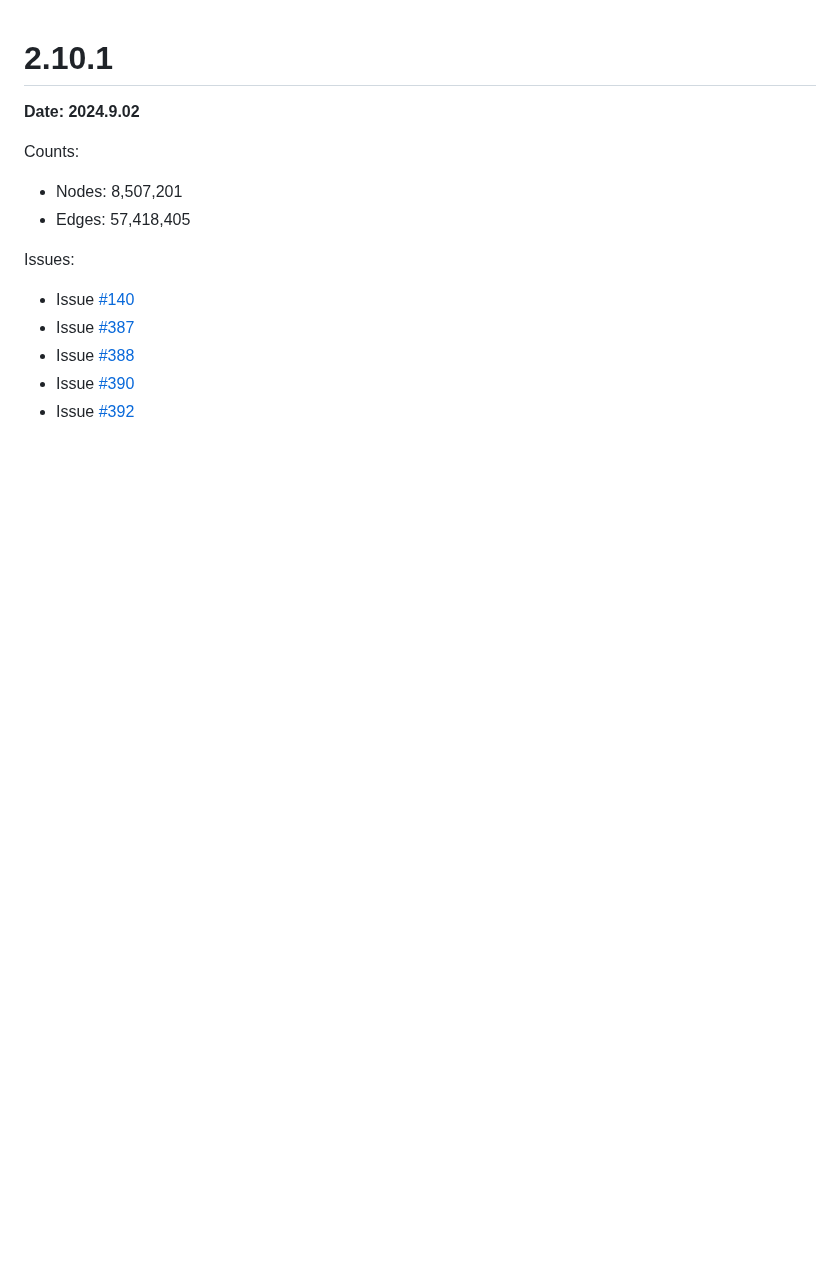
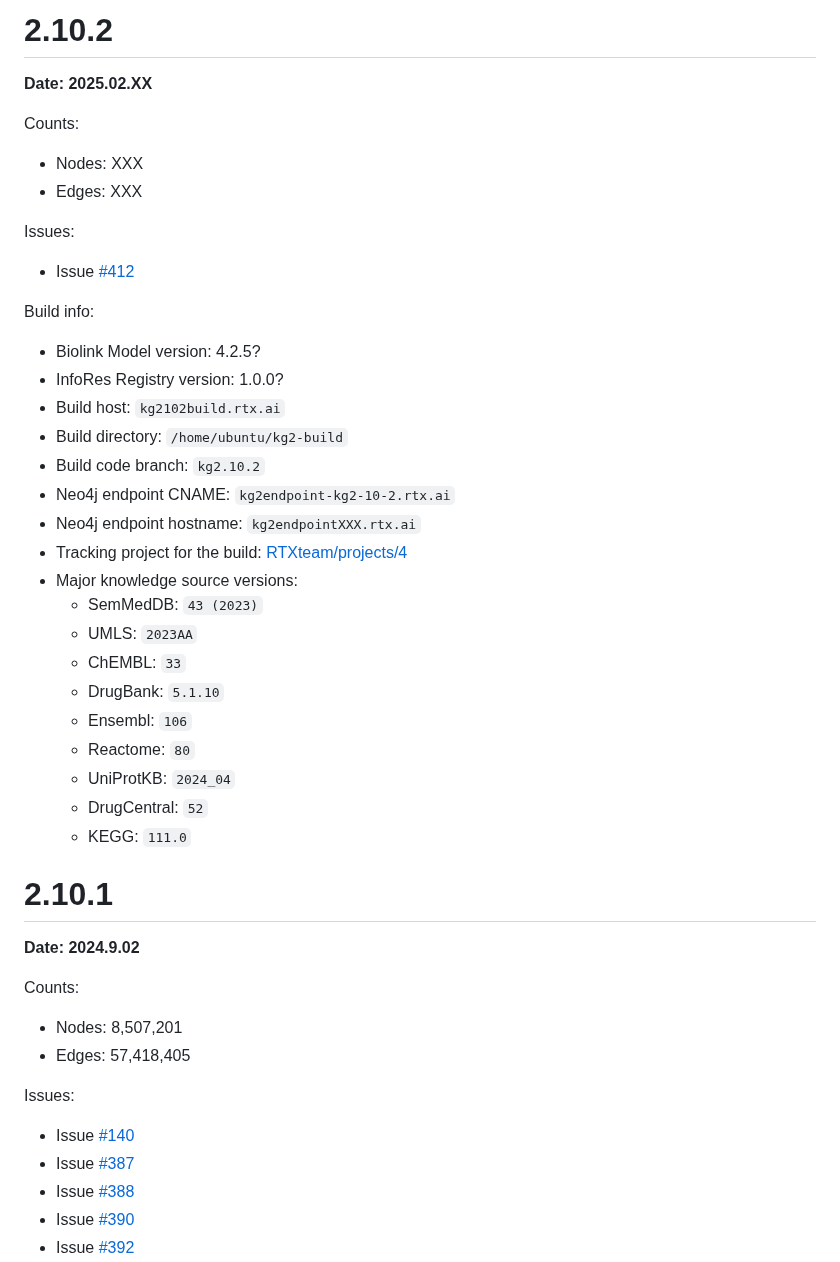
Before and after one commit to RTXteam/RTX-KG2, a Markdown page: docs/kg2-versions.md, the part around the change. Rendered like a GitHub page; blank space fills up the shorter version.

Commit message:
Update kg2-versions.md
#431

```diff
--- a/docs/kg2-versions.md
+++ b/docs/kg2-versions.md
@@ -1,3 +1,33 @@
+# 2.10.2
+**Date:  2025.02.XX**
+
+Counts:
+- Nodes: XXX
+- Edges: XXX
+
+Issues:
+ - Issue [#412](https://github.com/RTXteam/RTX-KG2/issues/412)
+
+Build info:
+- Biolink Model version: 4.2.5?
+- InfoRes Registry version: 1.0.0?
+- Build host: `kg2102build.rtx.ai`
+- Build directory: `/home/ubuntu/kg2-build`
+- Build code branch: `kg2.10.2`
+- Neo4j endpoint CNAME: `kg2endpoint-kg2-10-2.rtx.ai`
+- Neo4j endpoint hostname: `kg2endpointXXX.rtx.ai`
+- Tracking project for the build: [RTXteam/projects/4](https://github.com/orgs/RTXteam/projects/4)
+- Major knowledge source versions:
+  - SemMedDB: `43 (2023)`
+  - UMLS: `2023AA`
+  - ChEMBL: `33`
+  - DrugBank: `5.1.10`
+  - Ensembl: `106`
+  - Reactome: `80`
+  - UniProtKB: `2024_04`
+  - DrugCentral: `52`
+  - KEGG: `111.0`
+
 # 2.10.1
 **Date:  2024.9.02**
 
```
